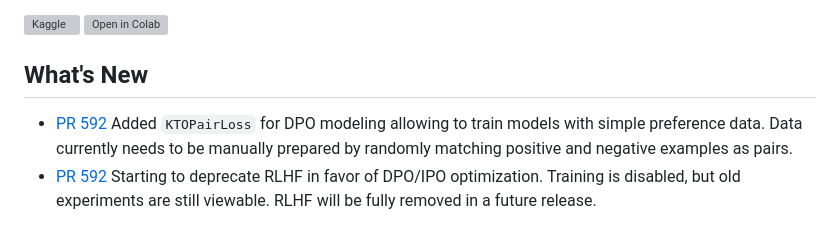
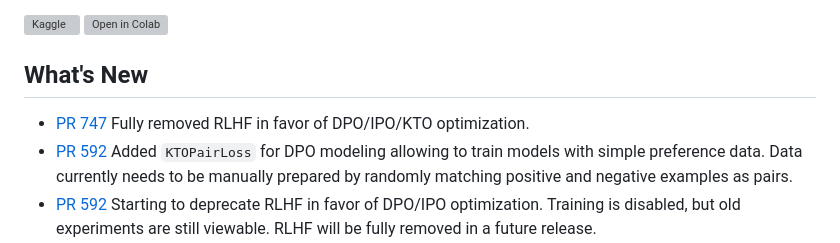
Before and after one commit to h2oai/h2o-llmstudio, a Markdown page: README.md, the part around the change. Rendered like a GitHub page; grey boxes are pictures that could not be loaded.

Commit message:
Add note to Readme

```diff
--- a/README.md
+++ b/README.md
@@ -53,6 +53,7 @@ Using CLI for fine-tuning LLMs:
 
 ## What's New
 
+- [PR 747](https://github.com/h2oai/h2o-llmstudio/pull/747) Fully removed RLHF in favor of DPO/IPO/KTO optimization.
 - [PR 592](https://github.com/h2oai/h2o-llmstudio/pull/599) Added `KTOPairLoss` for DPO modeling allowing to train models with simple preference data. Data currently needs to be manually prepared by randomly matching positive and negative examples as pairs.
 - [PR 592](https://github.com/h2oai/h2o-llmstudio/pull/592) Starting to deprecate RLHF in favor of DPO/IPO optimization. Training is disabled, but old experiments are still viewable. RLHF will be fully removed in a future release.
 - [PR 530](https://github.com/h2oai/h2o-llmstudio/pull/530) Introduced a new problem type for DPO/IPO optimization. This optimization technique can be used as an alternative to RLHF.
```
